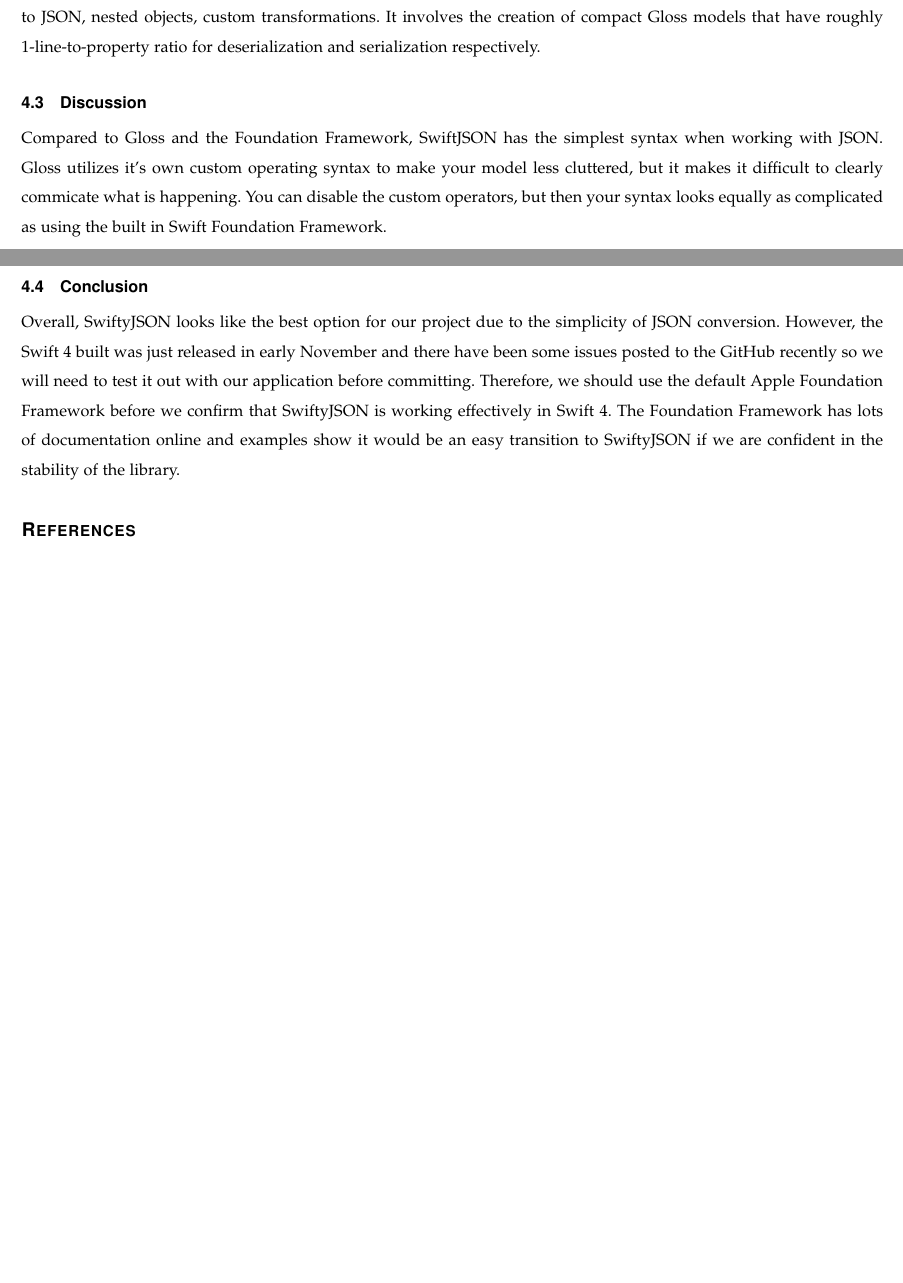
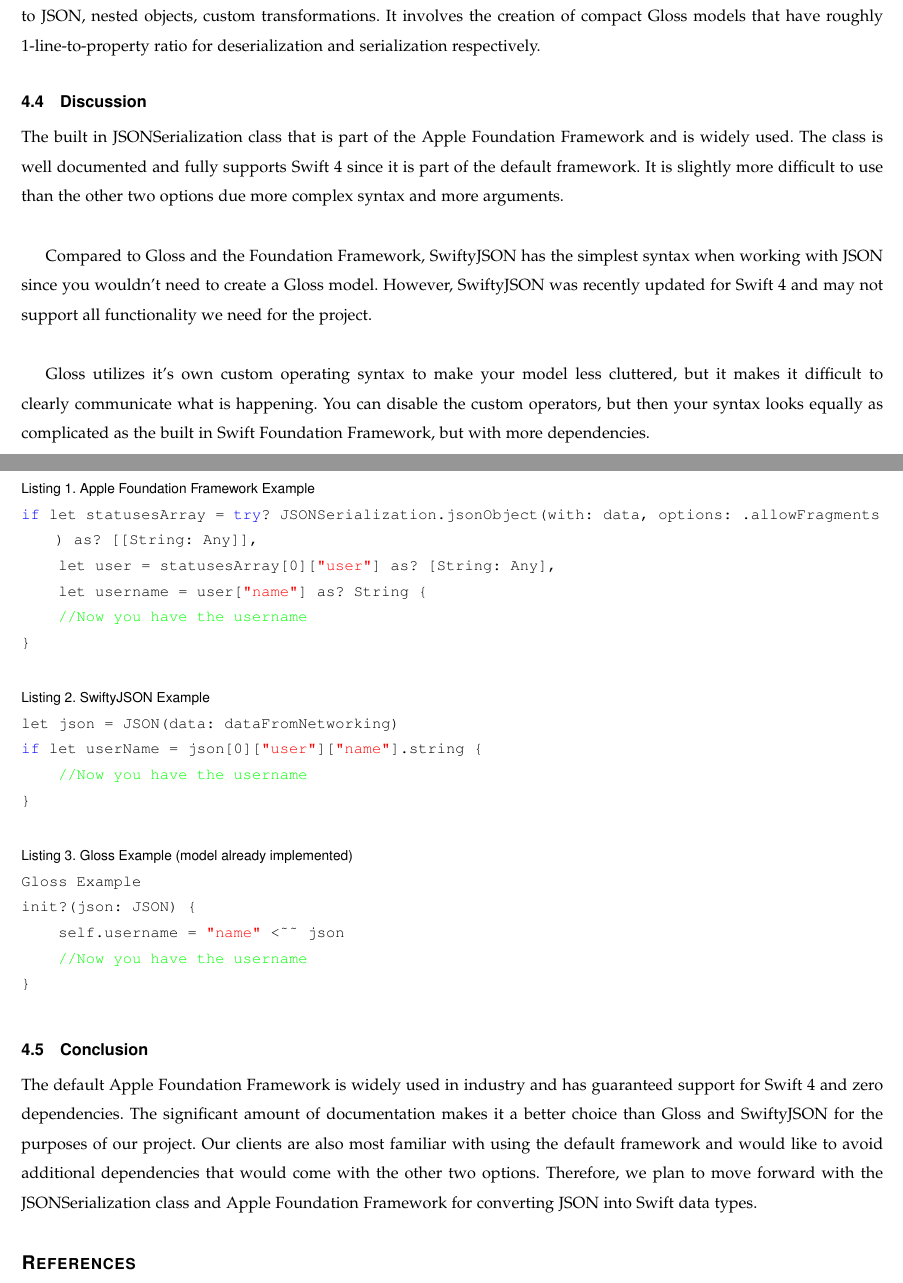
Before and after one commit to teymourk/eBay-eSports, a LaTeX paper (docs/tech_reviews/simsw/simsw_tech_review_final.tex): two parts of pages 5 and 6 of 6 before the commit and two parts of pages 6 and 7 of 7 after it, joined at a grey line, cut so that both start at the same text, the shorter picture padded with empty space. Compiled offline with pdfLaTeX; a missing font is replaced by an installed copy or a similar font; a LaTeX package or settings file that is missing is left out.

Commit message:
adds final tech review

```diff
--- a/docs/tech_reviews/simsw/simsw_tech_review.tex
+++ b/docs/tech_reviews/simsw/simsw_tech_review_final.tex
@@ -181,14 +215,45 @@
 Gloss is another free JSON parsing library for Swift that has support for mapping JSON to objects, mapping objects to JSON, nested objects, custom transformations.
 It involves the creation of compact Gloss models that have roughly 1-line-to-property ratio for deserialization and serialization respectively.
 \subsection{Discussion}
-Compared to Gloss and the Foundation Framework, SwiftJSON has the simplest syntax when working with JSON.
-Gloss utilizes it's own custom operating syntax to make your model less cluttered, but it makes it difficult to clearly commicate what is happening.
-You can disable the custom operators, but then your syntax looks equally as complicated as using the built in Swift Foundation Framework.
+The built in JSONSerialization class that is part of the Apple Foundation Framework and is widely used.
+The class is well documented and fully supports Swift 4 since it is part of the default framework.
+It is slightly more difficult to use than the other two options due more complex syntax and more arguments. \\ \\
+\indent Compared to Gloss and the Foundation Framework, SwiftyJSON has the simplest syntax when working with JSON since you wouldn't need to create a Gloss model.
+However, SwiftyJSON was recently updated for Swift 4 and may not support all functionality we need for the project. \\ \\
+\indent Gloss utilizes it's own custom operating syntax to make your model less cluttered, but it makes it difficult to clearly communicate what is happening.
+You can disable the custom operators, but then your syntax looks equally as complicated as the built in Swift Foundation Framework, but with more dependencies.
+
+\lstset{language=C++,caption={Apple Foundation Framework Example}}
+\begin{lstlisting}
+if let statusesArray = try? JSONSerialization.jsonObject(with: data, options: .allowFragments) as? [[String: Any]],
+    let user = statusesArray[0]["user"] as? [String: Any],
+    let username = user["name"] as? String {
+    //Now you have the username
+}
+\end{lstlisting}
+
+\lstset{language=C++,caption={SwiftyJSON Example}}
+\begin{lstlisting}
+let json = JSON(data: dataFromNetworking)
+if let userName = json[0]["user"]["name"].string {
+    //Now you have the username
+}
+\end{lstlisting}
+
+\lstset{language=C++,caption={Gloss Example (model already implemented)}}
+\begin{lstlisting}
+Gloss Example
+init?(json: JSON) {
+    self.username = "name" <~~ json
+    //Now you have the username
+}
+\end{lstlisting}
+
 \subsection{Conclusion}
-Overall, SwiftyJSON looks like the best option for our project due to the simplicity of JSON conversion.
-However, the Swift 4 built was just released in early November and there have been some issues posted to the GitHub recently so we will need to test it out with our application before committing.
-Therefore, we should use the default Apple Foundation Framework before we confirm that SwiftyJSON is working effectively in Swift 4.
-The Foundation Framework has lots of documentation online and examples show it would be an easy transition to SwiftyJSON if we are confident in the stability of the library.
+The default Apple Foundation Framework is widely used in industry and has guaranteed support for Swift 4 and zero dependencies.
+The significant amount of documentation makes it a better choice than Gloss and SwiftyJSON for the purposes of our project.
+Our clients are also most familiar with using the default framework and would like to avoid additional dependencies that would come with the other two options.
+Therefore, we plan to move forward with the JSONSerialization class and Apple Foundation Framework for converting JSON into Swift data types.
 
 \bibliography{tech_review}
 \bibliographystyle{IEEEtran}
```
Also changed, not shown: docs/tech_reviews/simsw/simsw_tech_review_final.tex (66 more changed lines).
